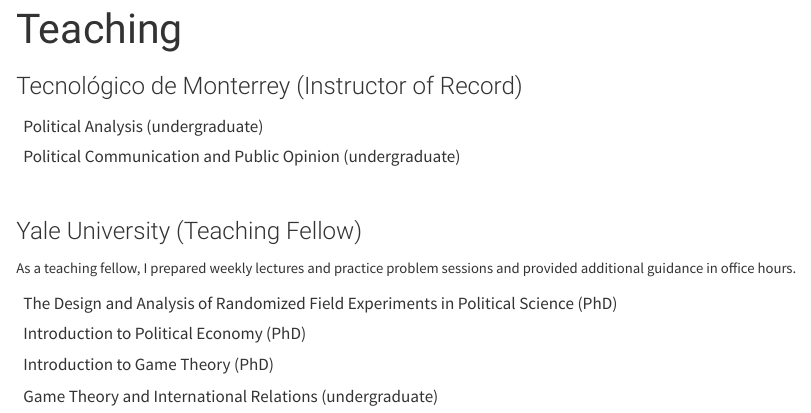
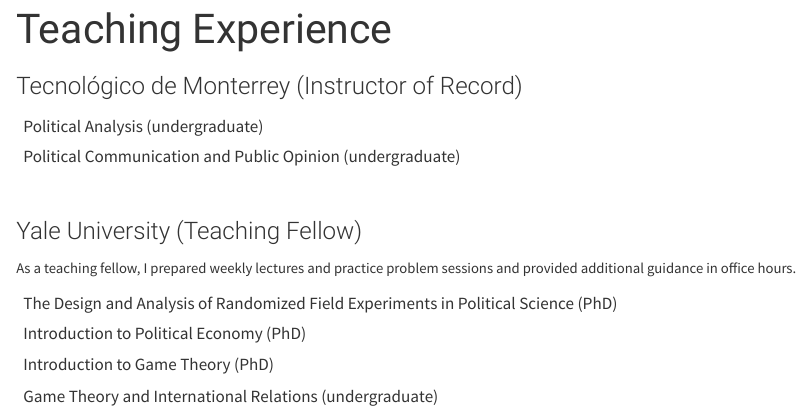
Before and after one commit to eligavin/eli-quarto-site, a Quarto document (teaching.qmd): the page in a window 1100 px wide, from its top. Rendered offline with R 4.5, knitr and Pandoc in place of Quarto, with nearby package versions.

Commit message:
page title change
teaching

```diff
--- a/_quarto.yml
+++ b/_quarto.yml
@@ -7,7 +7,8 @@
   navbar:
     left:
       - research/research.qmd
-      - teaching.qmd
+      - text: "Teaching"
+        href: teaching.qmd
       - text: "CV"
         href: "files/elirau_cv.pdf"
   search: false
--- a/teaching.qmd
+++ b/teaching.qmd
@@ -1,5 +1,5 @@
 ---
-title: "Teaching"
+title: "Teaching Experience"
 description: ""
 title-block: false  # This hides the title on the page
 toc: false
```
Also changed, not shown: docs/search.json, 2 other files.
